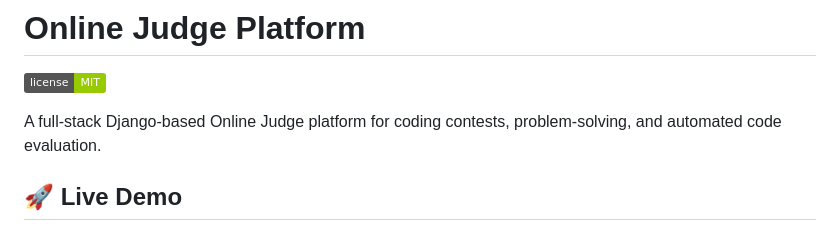
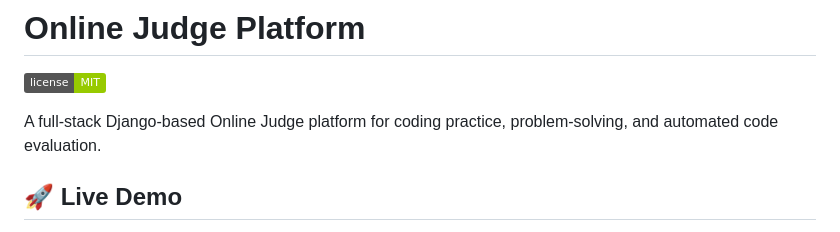
Before and after one commit to rmmukhesh/OnlineJudge, a Markdown page: README.md, the part around the change printed below. Drawn GitHub-style; badges without logos.

```diff
--- a/README.md
+++ b/README.md
@@ -2,7 +2,7 @@
 
 [![MIT License](https://img.shields.io/badge/license-MIT-green)](./LICENSE)
 
-A full-stack Django-based Online Judge platform for coding contests, problem-solving, and automated code evaluation.
+A full-stack Django-based Online Judge platform for coding practice, problem-solving, and automated code evaluation.
 
 ## 🚀 Live Demo
 
```
Also changed, not shown: other parts of README.md (+1 -1 lines).
